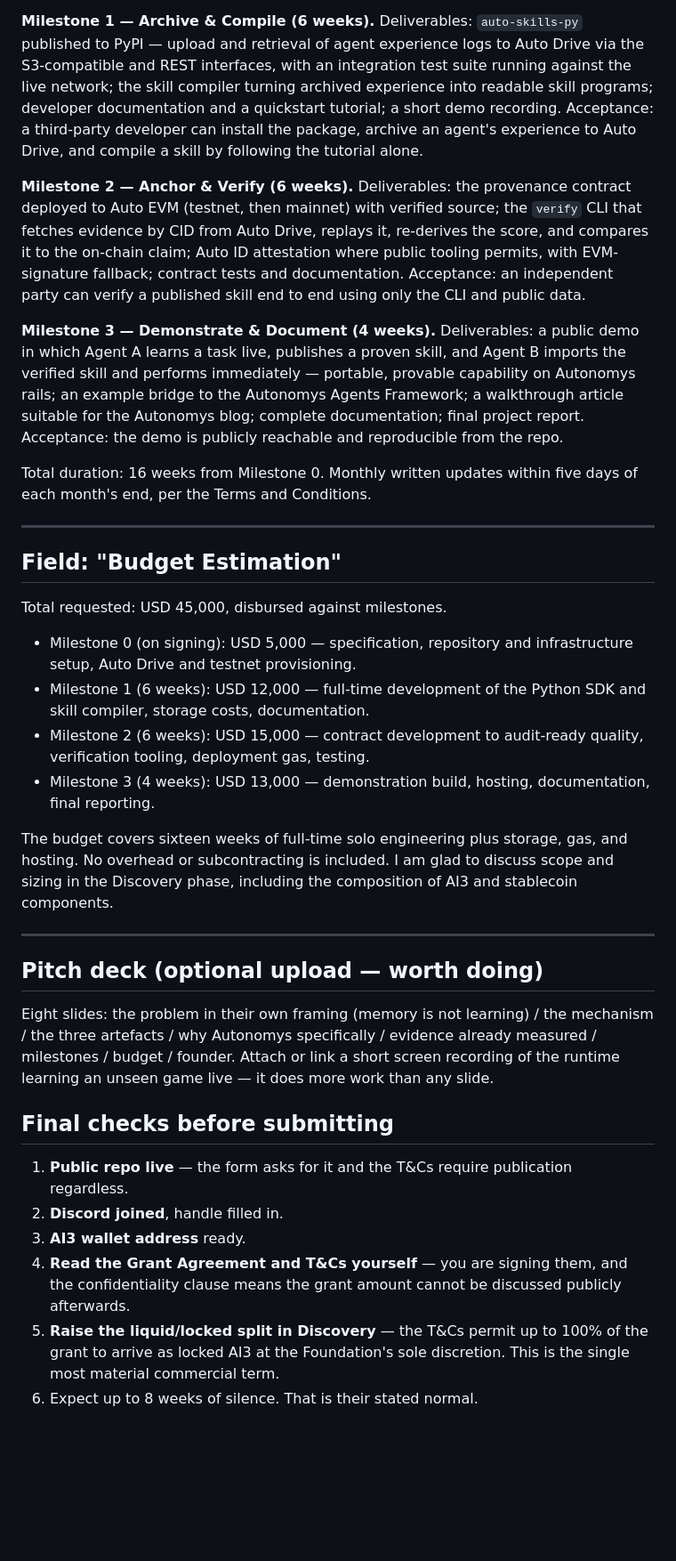
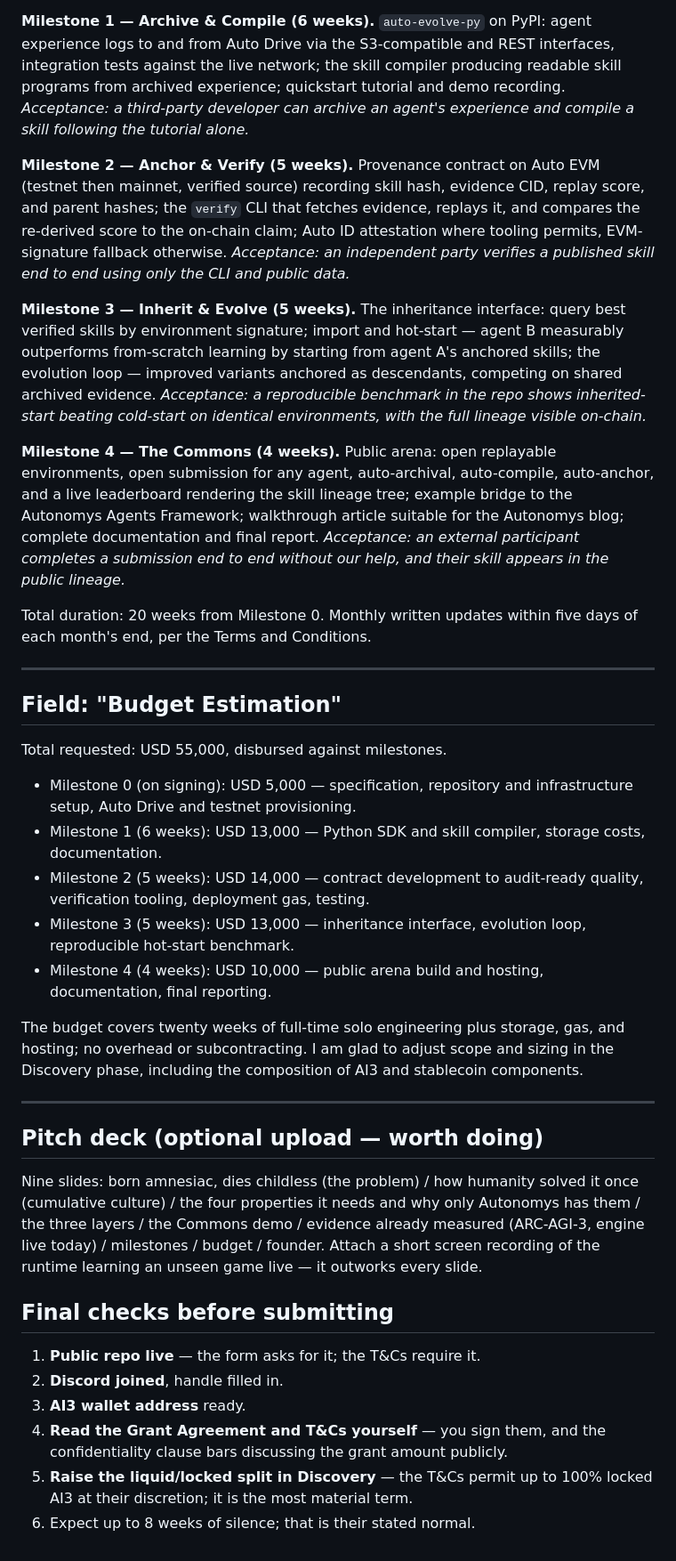
Before and after one commit to let-the-dreamers-rise/nyaya, a Markdown page: docs/FORM.md, the part around one of its changes. Shown at 89% size. GitHub-like rendering; blank space fills up the shorter version.

Commit message:
docs: v3 -- verification is the floor, inheritance is the product

```diff
--- a/docs/FORM.md
+++ b/docs/FORM.md
@@ -157,33 +179,39 @@ no change needed.
 repository, project board, and technical specification published.
 
-**Milestone 1 — Archive & Compile (6 weeks).**
-Deliverables: `auto-skills-py` published to PyPI — upload and retrieval of
-agent experience logs to Auto Drive via the S3-compatible and REST
-interfaces, with an integration test suite running against the live
-network; the skill compiler turning archived experience into readable
-skill programs; developer documentation and a quickstart tutorial; a short
-demo recording. Acceptance: a third-party developer can install the
-package, archive an agent's experience to Auto Drive, and compile a skill
-by following the tutorial alone.
+**Milestone 1 — Archive & Compile (6 weeks).** `auto-evolve-py` on PyPI:
+agent experience logs to and from Auto Drive via the S3-compatible and
+REST interfaces, integration tests against the live network; the skill
+compiler producing readable skill programs from archived experience;
+quickstart tutorial and demo recording. *Acceptance: a third-party
+developer can archive an agent's experience and compile a skill following
+the tutorial alone.*
 
-**Milestone 2 — Anchor & Verify (6 weeks).**
-Deliverables: the provenance contract deployed to Auto EVM (testnet, then
-mainnet) with verified source; the `verify` CLI that fetches evidence by
-CID from Auto Drive, replays it, re-derives the score, and compares it to
-the on-chain claim; Auto ID attestation where public tooling permits, with
-EVM-signature fallback; contract tests and documentation. Acceptance: an
-independent party can verify a published skill end to end using only the
-CLI and public data.
+**Milestone 2 — Anchor & Verify (5 weeks).** Provenance contract on Auto
+EVM (testnet then mainnet, verified source) recording skill hash, evidence
+CID, replay score, and parent hashes; the `verify` CLI that fetches
+evidence, replays it, and compares the re-derived score to the on-chain
+claim; Auto ID attestation where tooling permits, EVM-signature fallback
+otherwise. *Acceptance: an independent party verifies a published skill
+end to end using only the CLI and public data.*
 
-**Milestone 3 — Demonstrate & Document (4 weeks).**
-Deliverables: a public demo in which Agent A learns a task live, publishes
-a proven skill, and Agent B imports the verified skill and performs
-immediately — portable, provable capability on Autonomys rails; an example
-bridge to the Autonomys Agents Framework; a walkthrough article suitable
-for the Autonomys blog; complete documentation; final project report.
-Acceptance: the demo is publicly reachable and reproducible from the repo.
+**Milestone 3 — Inherit & Evolve (5 weeks).** The inheritance interface:
+query best verified skills by environment signature; import and
+hot-start — agent B measurably outperforms from-scratch learning by
+starting from agent A's anchored skills; the evolution loop — improved
+variants anchored as descendants, competing on shared archived evidence.
+*Acceptance: a reproducible benchmark in the repo shows inherited-start
+beating cold-start on identical environments, with the full lineage
+visible on-chain.*
 
-Total duration: 16 weeks from Milestone 0. Monthly written updates within
+**Milestone 4 — The Commons (4 weeks).** Public arena: open replayable
+environments, open submission for any agent, auto-archival, auto-compile,
+auto-anchor, and a live leaderboard rendering the skill lineage tree;
+example bridge to the Autonomys Agents Framework; walkthrough article
+suitable for the Autonomys blog; complete documentation and final report.
+*Acceptance: an external participant completes a submission end to end
+without our help, and their skill appears in the public lineage.*
+
+Total duration: 20 weeks from Milestone 0. Monthly written updates within
 five days of each month's end, per the Terms and Conditions.
 >>>
 
@@ -192,43 +220,43 @@ five days of each month's end, per the Terms and Conditions.
 ## Field: "Budget Estimation"
 
 >>>
-Total requested: USD 45,000, disbursed against milestones.
+Total requested: USD 55,000, disbursed against milestones.
 
 - Milestone 0 (on signing): USD 5,000 — specification, repository and
   infrastructure setup, Auto Drive and testnet provisioning.
-- Milestone 1 (6 weeks): USD 12,000 — full-time development of the Python
-  SDK and skill compiler, storage costs, documentation.
-- Milestone 2 (6 weeks): USD 15,000 — contract development to audit-ready
+- Milestone 1 (6 weeks): USD 13,000 — Python SDK and skill compiler,
+  storage costs, documentation.
+- Milestone 2 (5 weeks): USD 14,000 — contract development to audit-ready
   quality, verification tooling, deployment gas, testing.
-- Milestone 3 (4 weeks): USD 13,000 — demonstration build, hosting,
+- Milestone 3 (5 weeks): USD 13,000 — inheritance interface, evolution
+  loop, reproducible hot-start benchmark.
+- Milestone 4 (4 weeks): USD 10,000 — public arena build and hosting,
   documentation, final reporting.
 
-The budget covers sixteen weeks of full-time solo engineering plus
-storage, gas, and hosting. No overhead or subcontracting is included. I am
-glad to discuss scope and sizing in the Discovery phase, including the
-composition of AI3 and stablecoin components.
+The budget covers twenty weeks of full-time solo engineering plus storage,
+gas, and hosting; no overhead or subcontracting. I am glad to adjust scope
+and sizing in the Discovery phase, including the composition of AI3 and
+stablecoin components.
 >>>
 
 ---
 
 ## Pitch deck (optional upload — worth doing)
 
-Eight slides: the problem in their own framing (memory is not learning) /
-the mechanism / the three artefacts / why Autonomys specifically / evidence
-already measured / milestones / budget / founder. Attach or link a short
-screen recording of the runtime learning an unseen game live — it does more
-work than any slide.
+Nine slides: born amnesiac, dies childless (the problem) / how humanity
+solved it once (cumulative culture) / the four properties it needs and why
+only Autonomys has them / the three layers / the Commons demo / evidence
+already measured (ARC-AGI-3, engine live today) / milestones / budget /
+founder. Attach a short screen recording of the runtime learning an unseen
+game live — it outworks every slide.
 
 ## Final checks before submitting
 
-1. **Public repo live** — the form asks for it and the T&Cs require
-   publication regardless.
+1. **Public repo live** — the form asks for it; the T&Cs require it.
 2. **Discord joined**, handle filled in.
 3. **AI3 wallet address** ready.
-4. **Read the Grant Agreement and T&Cs yourself** — you are signing them,
-   and the confidentiality clause means the grant amount cannot be
-   discussed publicly afterwards.
+4. **Read the Grant Agreement and T&Cs yourself** — you sign them, and the
+   confidentiality clause bars discussing the grant amount publicly.
 5. **Raise the liquid/locked split in Discovery** — the T&Cs permit up to
-   100% of the grant to arrive as locked AI3 at the Foundation's sole
-   discretion. This is the single most material commercial term.
-6. Expect up to 8 weeks of silence. That is their stated normal.
+   100% locked AI3 at their discretion; it is the most material term.
+6. Expect up to 8 weeks of silence; that is their stated normal.
```
Also changed, not shown: other parts of docs/FORM.md (+122 -100 lines).
